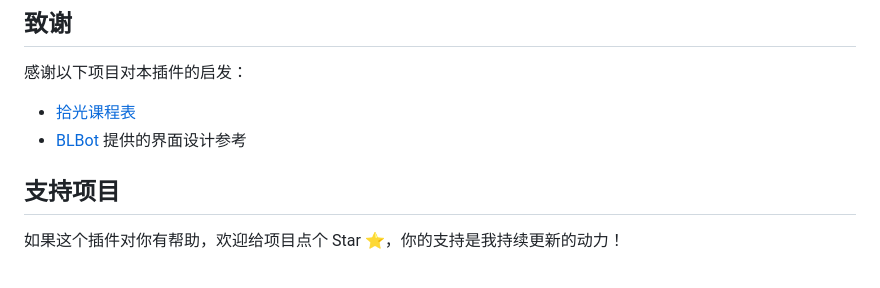
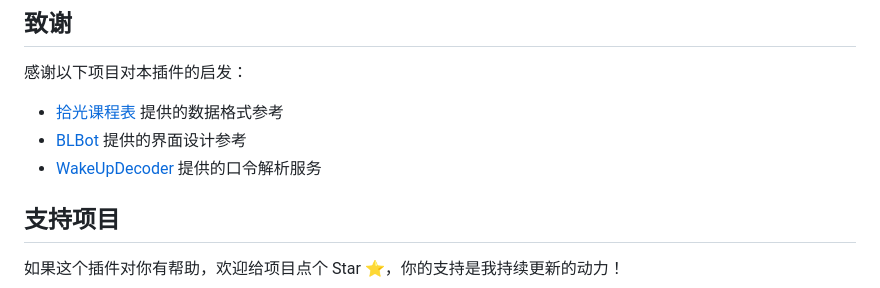
Before and after one commit to Temmie0125/Yunzai-Schedule-Plugin, a Markdown page: README.md, the part around the change. Drawn GitHub-style.

```diff
--- a/README.md
+++ b/README.md
@@ -411,8 +411,9 @@ schedule
 
 感谢以下项目对本插件的启发：
 
-- [拾光课程表](https://github.com/XingHeYuZhuan/shiguangschedule)
+- [拾光课程表](https://github.com/XingHeYuZhuan/shiguangschedule) 提供的数据格式参考
 - [BLBot](https://github.com/BobLiu0518/BLBot) 提供的界面设计参考
+- [WakeUpDecoder](https://github.com/airline233/WakeUpDecoder) 提供的口令解析服务
 
 ## 支持项目
 
```
